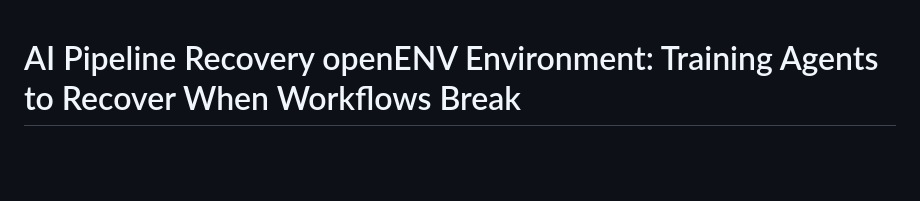
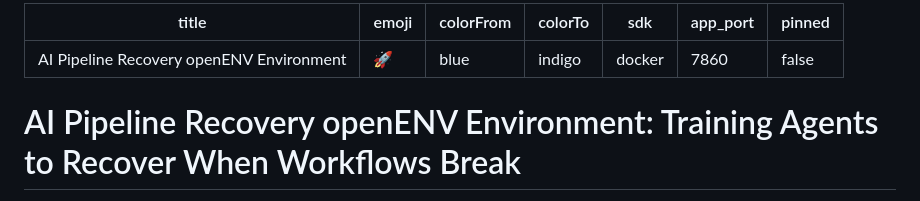
Before and after one commit to manashatwar/Intelligent-RecoveryControl-Openenv-Environment, a Markdown page: README.md, the part around the change. Rendered like a GitHub page; blank space fills up the shorter version.

Commit message:
Restore HF Spaces configuration metadata

```diff
--- a/README.md
+++ b/README.md
@@ -1,3 +1,13 @@
+---
+title: AI Pipeline Recovery openENV Environment
+emoji: 🚀
+colorFrom: blue
+colorTo: indigo
+sdk: docker
+app_port: 7860
+pinned: false
+---
+
 # AI Pipeline Recovery openENV Environment: Training Agents to Recover When Workflows Break
 
 **Every production AI workflow today handles tool failure with hard-coded rules — retry twice, then stop. Those rules are cheap to write but expensive in production: a misconfigured retry policy burns tokens, exhausts context windows, and creates the infinite loop problem that keeps engineers up at night. AI Pipeline Recovery openENV Environment is an RL training environment for the recovery policy itself — so that instead of a hard-coded config, an agent learns when to retry, when to switch tools, when to modify its request, and when to stop.**
```
